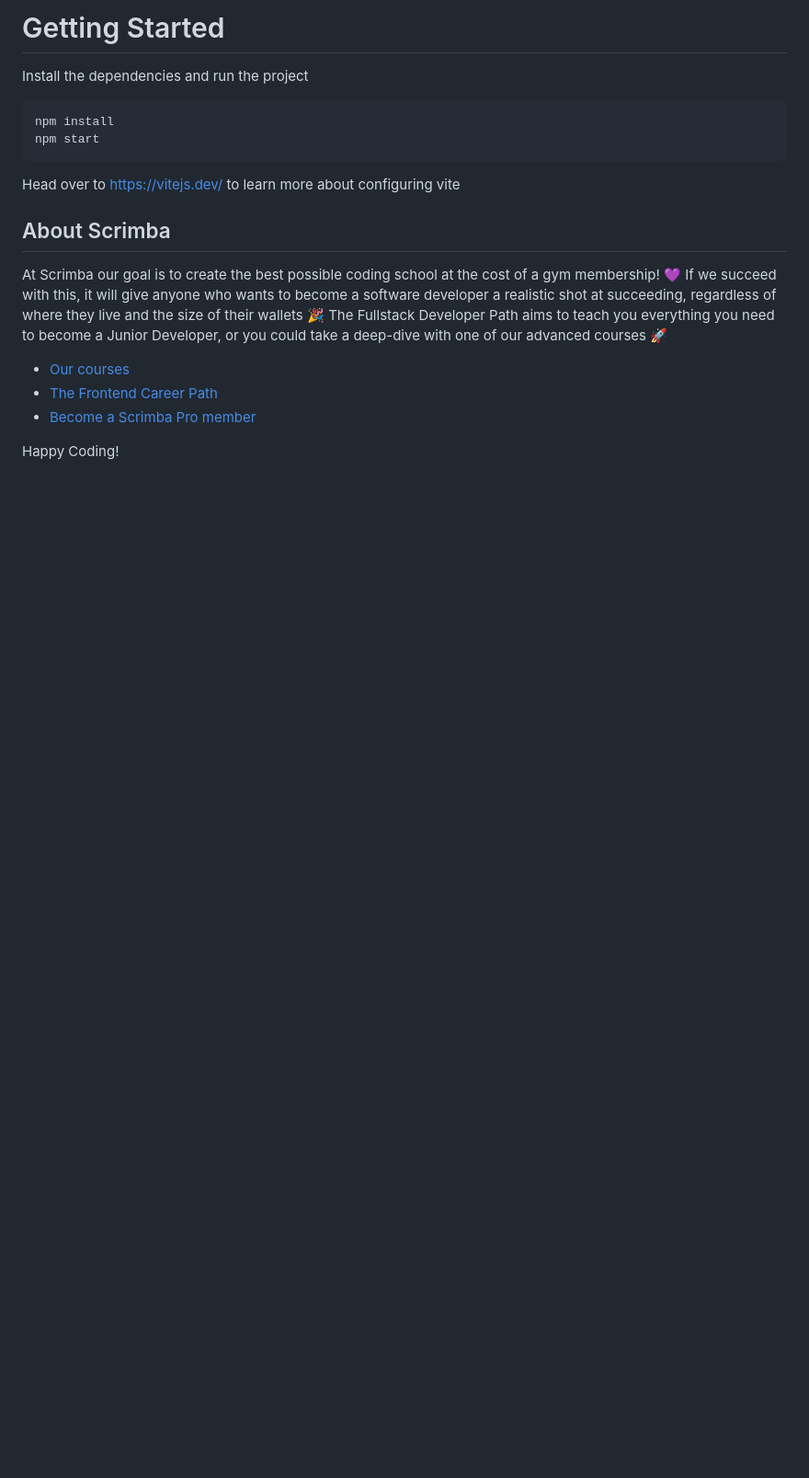
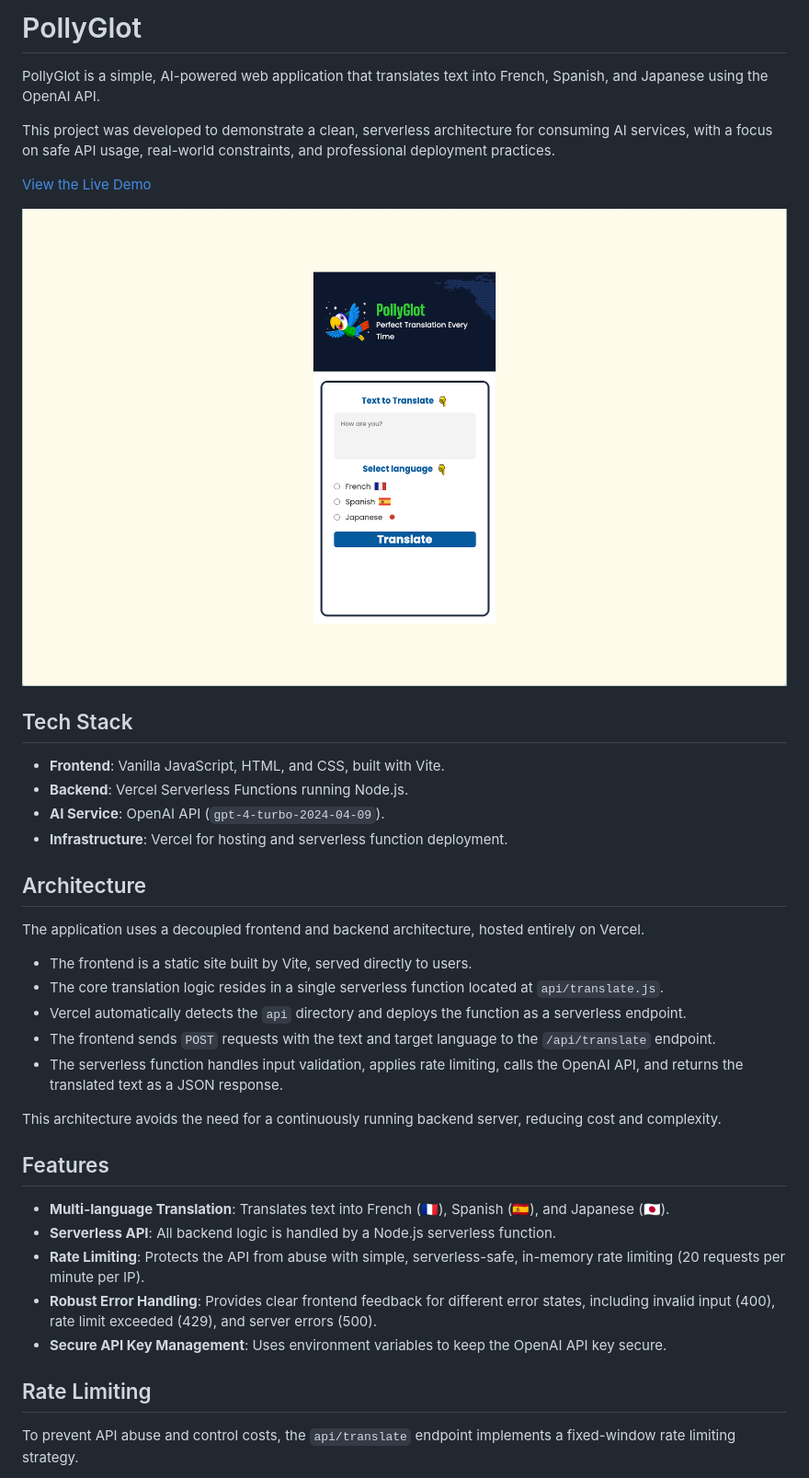
Before and after one commit to bluecollarcoders/ai-pollyglot-app, a Markdown page: README.md, the part around the change printed below. Shown: that part at 92% size. Drawn GitHub-style; pictures changed too: assets/screenshots/Screenshot 2025-12-24 at 10.17.24 AM.png (added); blank space fills up the shorter version.

Commit message:
Updated README.md file and added temperature to the AI model.

````diff
--- a/README.md
+++ b/README.md
@@ -1,19 +1,41 @@
-# Getting Started
-Install the dependencies and run the project
-```
-npm install
-npm start
-```
+# PollyGlot
 
-Head over to https://vitejs.dev/ to learn more about configuring vite
-## About Scrimba
+PollyGlot is a simple, AI-powered web application that translates text into French, Spanish, and Japanese using the OpenAI API.
 
-At Scrimba our goal is to create the best possible coding school at the cost of a gym membership! 💜
-If we succeed with this, it will give anyone who wants to become a software developer a realistic shot at succeeding, regardless of where they live and the size of their wallets 🎉
-The Fullstack Developer Path aims to teach you everything you need to become a Junior Developer, or you could take a deep-dive with one of our advanced courses 🚀
+This project was developed to demonstrate a clean, serverless architecture for consuming AI services, with a focus on safe API usage, real-world constraints, and professional deployment practices.
 
-- [Our courses](https://scrimba.com/courses)
-- [The Frontend Career Path](https://scrimba.com/fullstack-path-c0fullstack)
-- [Become a Scrimba Pro member](https://scrimba.com/pricing)
+[View the Live Demo](https://polygott-app.vercel.app/)
 
-Happy Coding!
+![PollyGlot Screenshot](assets/screenshots/Screenshot%202025-12-24%20at%2010.17.24%20AM.png)
+
+## Tech Stack
+
+- **Frontend**: Vanilla JavaScript, HTML, and CSS, built with Vite.
+- **Backend**: Vercel Serverless Functions running Node.js.
+- **AI Service**: OpenAI API (`gpt-4-turbo-2024-04-09`).
+- **Infrastructure**: Vercel for hosting and serverless function deployment.
+
+## Architecture
+
+The application uses a decoupled frontend and backend architecture, hosted entirely on Vercel.
+
+- The frontend is a static site built by Vite, served directly to users.
+- The core translation logic resides in a single serverless function located at `api/translate.js`.
+- Vercel automatically detects the `api` directory and deploys the function as a serverless endpoint.
+- The frontend sends `POST` requests with the text and target language to the `/api/translate` endpoint.
+- The serverless function handles input validation, applies rate limiting, calls the OpenAI API, and returns the translated text as a JSON response.
+
+This architecture avoids the need for a continuously running backend server, reducing cost and complexity.
+
+## Features
+
+- **Multi-language Translation**: Translates text into French (🇫🇷), Spanish (🇪🇸), and Japanese (🇯🇵).
+- **Serverless API**: All backend logic is handled by a Node.js serverless function.
+- **Rate Limiting**: Protects the API from abuse with simple, serverless-safe, in-memory rate limiting (20 requests per minute per IP).
+- **Robust Error Handling**: Provides clear frontend feedback for different error states, including invalid input (400), rate limit exceeded (429), and server errors (500).
+- **Secure API Key Management**: Uses environment variables to keep the OpenAI API key secure.
+
+## Rate Limiting
+
+To prevent API abuse and control costs, the `api/translate` endpoint implements a fixed-window rate limiting strategy.
+
````
Also changed, not shown: other parts of README.md (+73 -0 lines), 1 other file.
